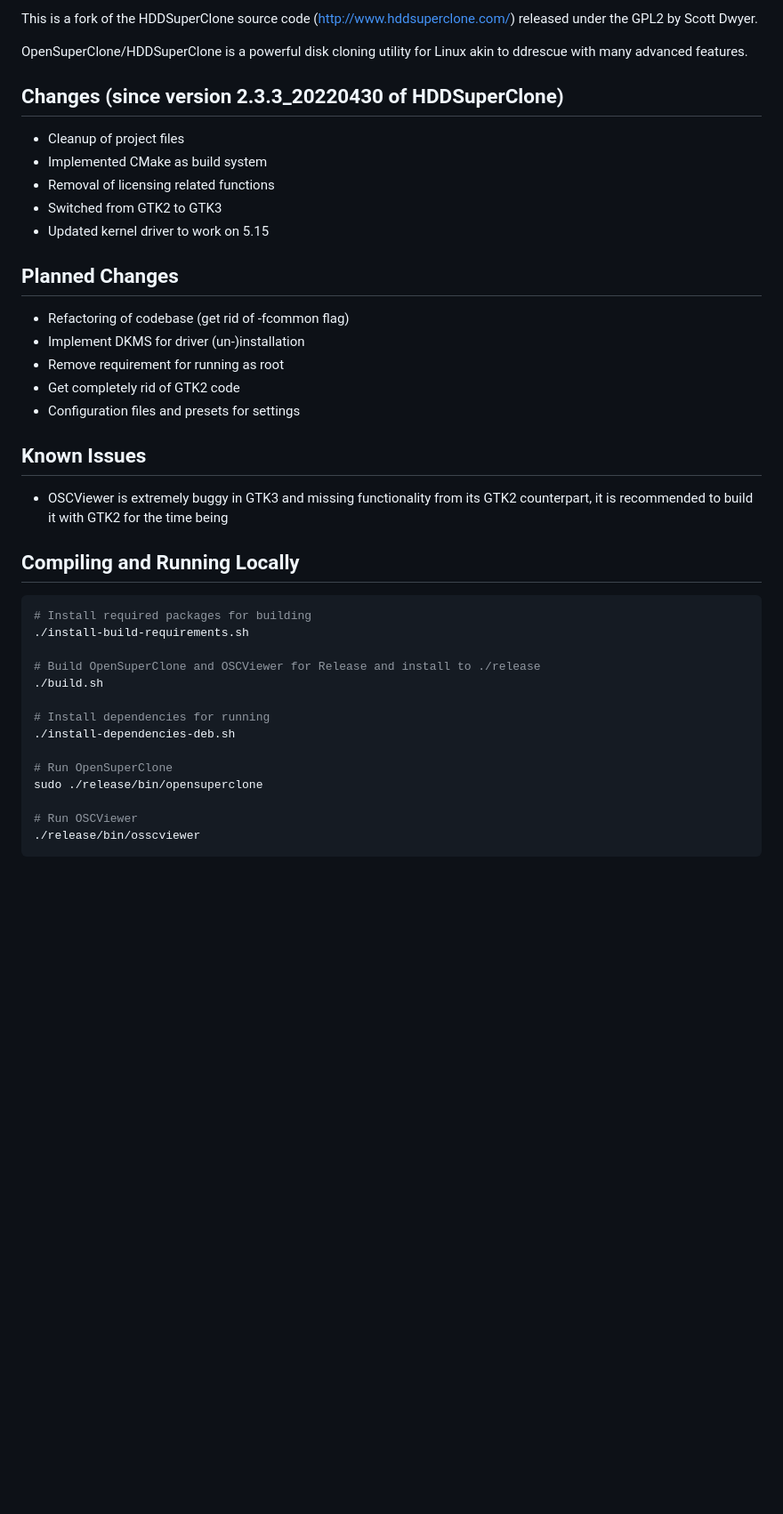
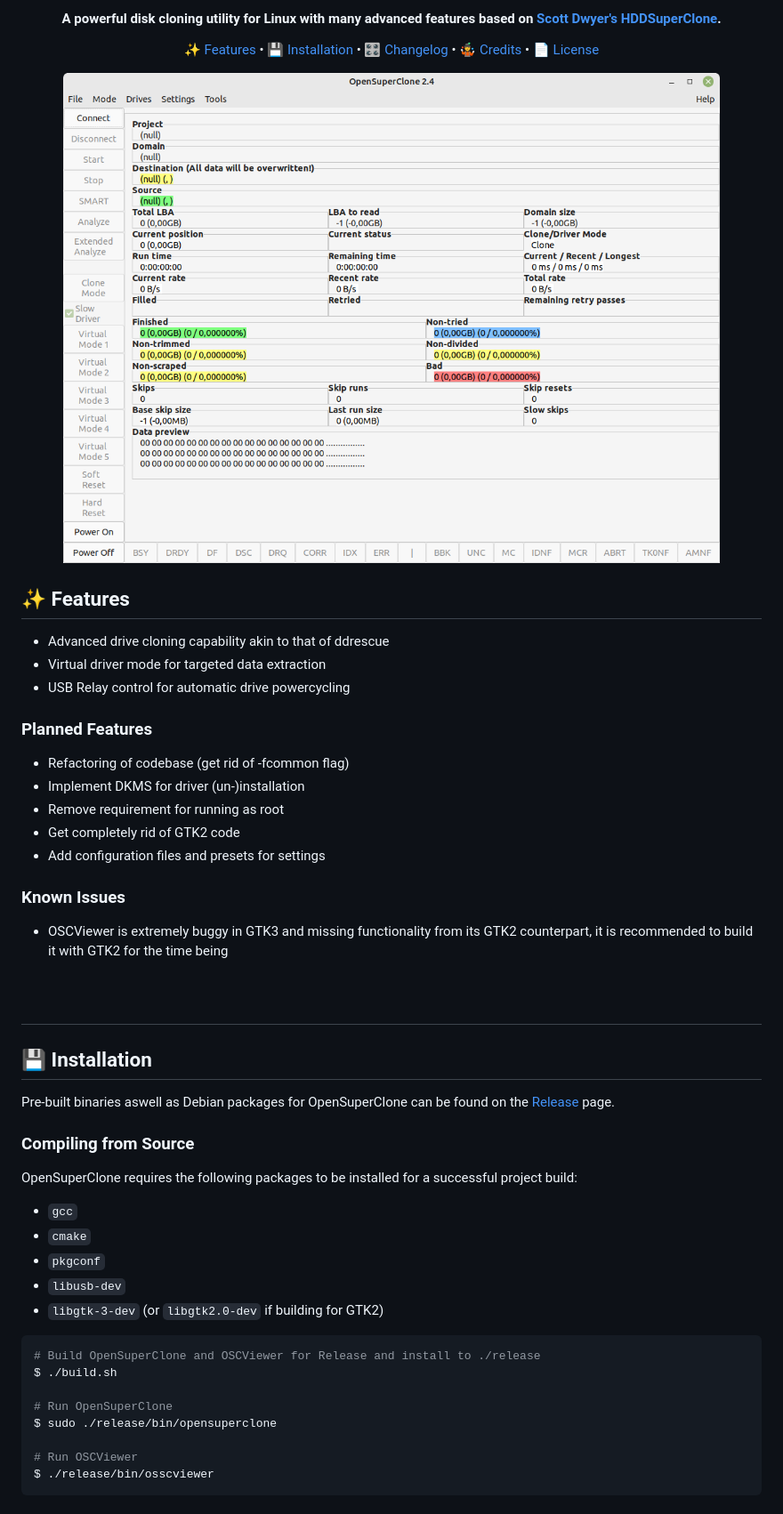
Before and after one commit to ISpillMyDrink/OpenSuperClone, a Markdown page: README.md, the part around one of its changes. Shown at 89% size. GitHub-like rendering; pictures changed too: doc/opensuperclone.png (added); blank space fills up the shorter version.

Commit message:
Update Readme, cleanup project files.

````diff
--- a/README.md
+++ b/README.md
@@ -2,44 +6,64 @@
 
-This is a fork of the HDDSuperClone source code (<http://www.hddsuperclone.com/>) released under the GPL2 by Scott Dwyer.
+<h4 align="center">
+  A powerful disk cloning utility for Linux with many advanced features based on <a href="https://www.hddsuperclone.com/">Scott Dwyer's HDDSuperClone</a>.
+</h4>
 
-OpenSuperClone/HDDSuperClone is a powerful disk cloning utility for Linux akin to ddrescue with many advanced features.
+<p align="center">
+  <a href="#-features-">✨ Features</a> •
+  <a href="#-installation-">💾 Installation</a> •
+  <a href="#-changelog-">🎛️ Changelog</a> •
+  <a href="#-credits-">🤹 Credits</a> •
+  <a href="#-license-">📄 License</a>
+</p>
 
-## Changes (since version 2.3.3_20220430 of HDDSuperClone)
+<p align="center">
+  <img src="./doc/opensuperclone.png" alt="Size Limit CLI" width="738">
+</p>
 
-- Cleanup of project files
-- Implemented CMake as build system
-- Removal of licensing related functions
-- Switched from GTK2 to GTK3
-- Updated kernel driver to work on 5.15
+## ✨ Features
 
-## Planned Changes
+* Advanced drive cloning capability akin to that of ddrescue
+* Virtual driver mode for targeted data extraction
+* USB Relay control for automatic drive powercycling
 
-- Refactoring of codebase (get rid of -fcommon flag)
-- Implement DKMS for driver (un-)installation
-- Remove requirement for running as root
-- Get completely rid of GTK2 code
-- Configuration files and presets for settings
+### Planned Features
 
-## Known Issues
+* Refactoring of codebase (get rid of -fcommon flag)
+* Implement DKMS for driver (un-)installation
+* Remove requirement for running as root
+* Get completely rid of GTK2 code
+* Add configuration files and presets for settings
 
-- OSCViewer is extremely buggy in GTK3 and missing functionality from its GTK2 counterpart, it is recommended to build it with GTK2 for the time being
+### Known Issues
 
-## Compiling and Running Locally
+* OSCViewer is extremely buggy in GTK3 and missing functionality from its GTK2 counterpart, it is recommended to build it with GTK2 for the time being
+
+<h1 align="center">
+  <br>
+</h1>
+
+## 💾 Installation
+
+Pre-built binaries aswell as Debian packages for OpenSuperClone can be found on the <a href=https://github.com/ISpillMyDrink/OpenSuperClone/releases>Release</a> page.
+
+### Compiling from Source
+
+OpenSuperClone requires the following packages to be installed for a successful project build:
+
+- `gcc`
+- `cmake`
+- `pkgconf`
+- `libusb-dev`
+- `libgtk-3-dev` (or `libgtk2.0-dev` if building for GTK2)
 
 ```Bash
-# Install required packages for building
-./install-build-requirements.sh
-
 # Build OpenSuperClone and OSCViewer for Release and install to ./release
-./build.sh
-
-# Install dependencies for running
-./install-dependencies-deb.sh
+$ ./build.sh
 
 # Run OpenSuperClone
-sudo ./release/bin/opensuperclone
+$ sudo ./release/bin/opensuperclone
 
 # Run OSCViewer
-./release/bin/osscviewer
+$ ./release/bin/osscviewer
 ```
 
````
Also changed, not shown: other parts of README.md (+29 -13 lines), 3 other files.
